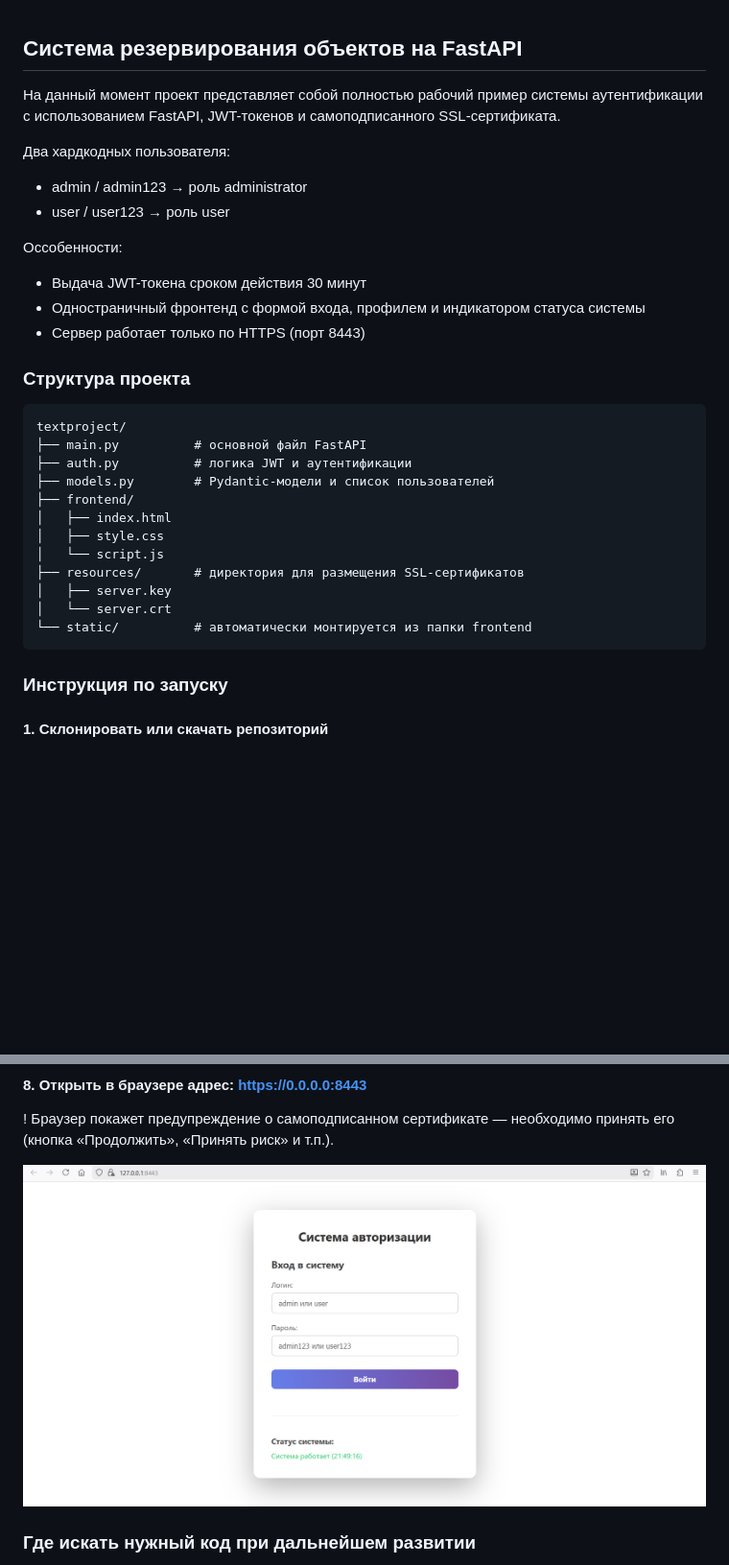
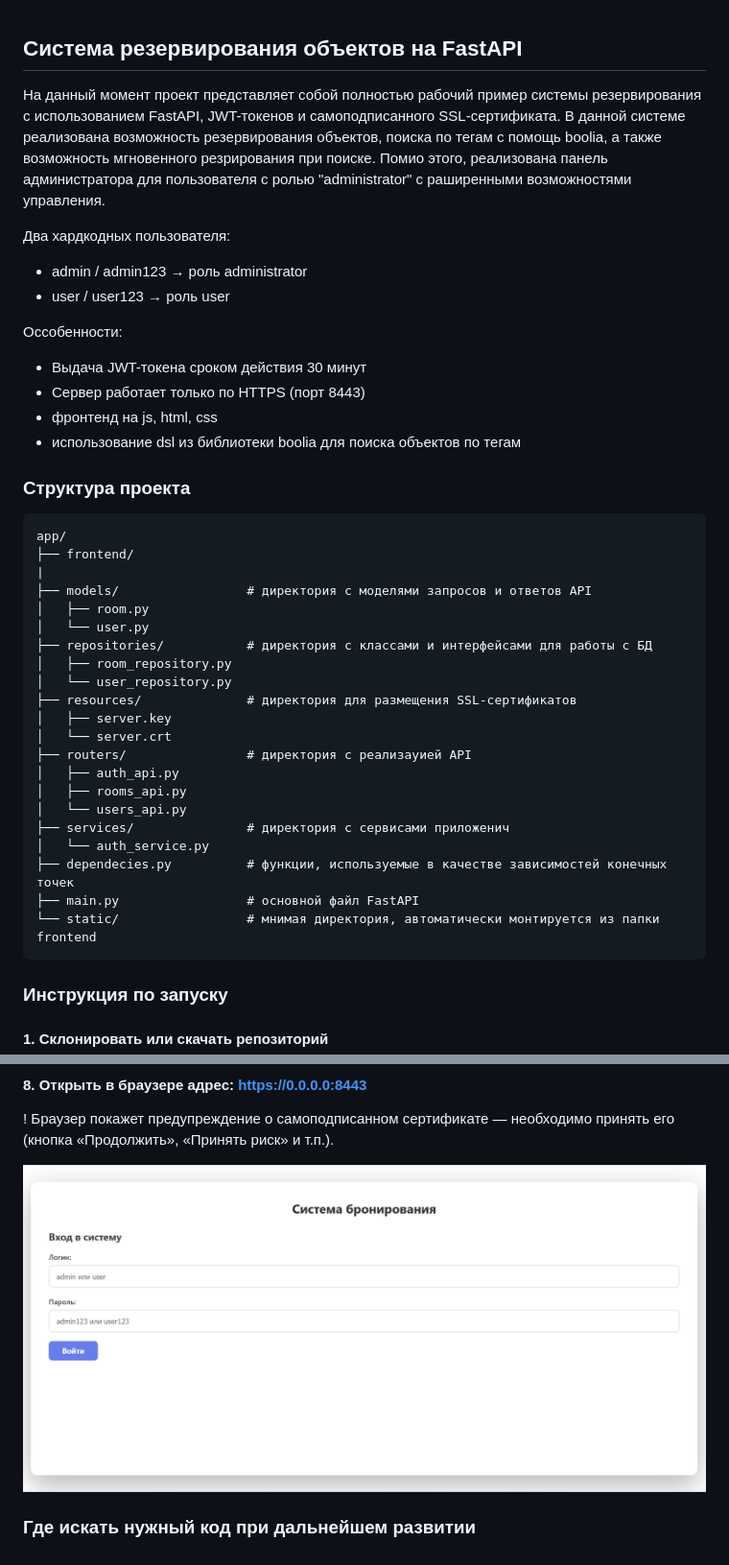
Before and after one commit to n1ck-L/python_dsl, a Markdown page: README.md, 2 parts joined by grey strips. Shown at 96% size. GitHub-like rendering; pictures changed too: img/image.png; blank space fills up the shorter version.

Commit message:
Правки фронтенд + readme

````diff
--- a/README.md
+++ b/README.md
@@ -1,6 +1,6 @@
 ## Cистема резервирования объектов на FastAPI
 
-На данный момент проект представляет собой полностью рабочий пример системы аутентификации с использованием FastAPI, JWT-токенов и самоподписанного SSL-сертификата.
+На данный момент проект представляет собой полностью рабочий пример системы резервирования с использованием FastAPI, JWT-токенов и самоподписанного SSL-сертификата. В данной системе реализована возможность резервирования объектов, поиска по тегам с помощь boolia, а также возможность мгновенного резрирования при поиске. Помио этого, реализована панель администратора для пользователя с ролью "administrator" с раширенными возможностями управления.
 
 
 Два хардкодных пользователя:
@@ -9,23 +9,33 @@
 
 Оссобенности:
 - Выдача JWT-токена сроком действия 30 минут
-- Одностраничный фронтенд с формой входа, профилем и индикатором статуса системы
 - Сервер работает только по HTTPS (порт 8443)
+- фронтенд на js, html, css
+- использование dsl из библиотеки boolia для поиска объектов по тегам
 
 ### Структура проекта
 ```
-textproject/
-├── main.py          # основной файл FastAPI
-├── auth.py          # логика JWT и аутентификации
-├── models.py        # Pydantic-модели и список пользователей
+app/
 ├── frontend/
-│   ├── index.html
-│   ├── style.css
-│   └── script.js
-├── resources/       # директория для размещения SSL-сертификатов
+|
+├── models/                 # директория c моделями запросов и ответов API
+│   ├── room.py
+│   └── user.py
+├── repositories/           # директория с классами и интерфейсами для работы с БД
+│   ├── room_repository.py
+│   └── user_repository.py
+├── resources/              # директория для размещения SSL-сертификатов
 │   ├── server.key
 │   └── server.crt
-└── static/          # автоматически монтируется из папки frontend
+├── routers/                # директория с реализауией API
+│   ├── auth_api.py
+│   ├── rooms_api.py
+│   └── users_api.py
+├── services/               # директория с сервисами приложенич
+│   └── auth_service.py
+├── dependecies.py          # функции, используемые в качестве зависимостей конечных точек
+├── main.py                 # основной файл FastAPI
+└── static/                 # мнимая директория, автоматически монтируется из папки frontend
 ```
 ### Инструкция по запуску
 
````
Also changed, not shown: 3 other files.
